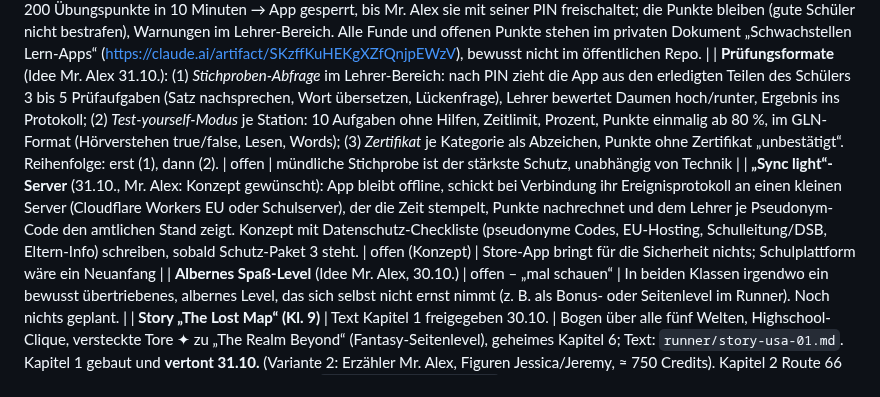
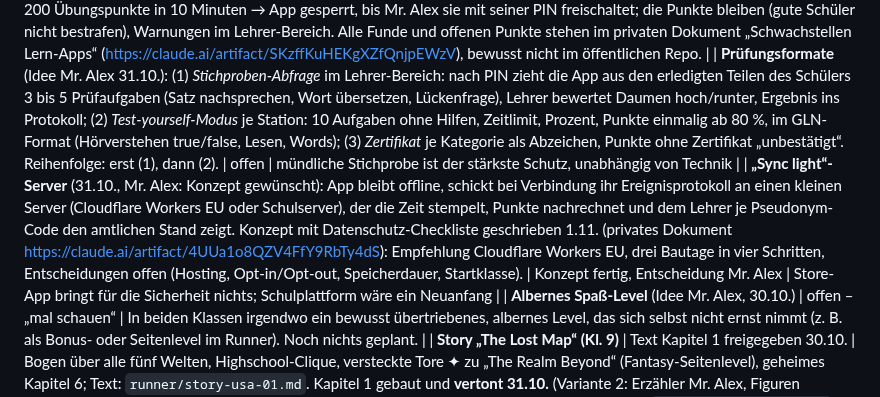
Before and after one commit to langenbachalex/School, a Markdown page: docs/ideenspeicher.md, the part around the change. Drawn GitHub-style.

Commit message:
Ideenspeicher: Sync-light-Konzept verlinkt
Co-Authored-By: Claude Fable 5.1 <noreply@anthropic.com>
Claude-Session: https://claude.ai/code/session_01UZgbw89yXZXxCGn6rzHZKY

```diff
--- a/docs/ideenspeicher.md
+++ b/docs/ideenspeicher.md
@@ -48,7 +48,7 @@ Alles Neue wird **ohne Audio** gebaut; die Texte werden hier gesammelt und am 13
 | **Punkte für Wiederholungen** | **gebaut 30.10.** | Fund Mr. Alex 30.10.: Station 4, Erklärteil „true / false / not in the text“ – Weiter, Zurück, Weiter … gab jedes Mal +5. Entscheidung Mr. Alex: Erklärteile geben nie Punkte (zählen aber als erledigt); Wiederholungen geben nur noch bei Teilen mit Mindestzeit (Sprechen, Quiz) +5 – alles, was sich schnell noch einmal durchklicken lässt (Lesen, Reihenfolge, Hören, Dialog, Schreiben …), gibt beim Wiederholen 0. Power Up (Aufladen fälliger Teile) gibt weiter Punkte. |
 | **Schutz-Paket 30.10. (2)** | **gebaut 30.10.** | Test-Schalter wirken nur noch beim Testen auf dem eigenen Rechner; Wiederholungen mit Mindestzeit halbieren sich (5, 2, 1, 0, Power Up setzt zurück); Zeitlog „Mr. Alex is watching you – You are either great or cheating“: mehr als 200 Übungspunkte in 10 Minuten → App gesperrt, bis Mr. Alex sie mit seiner PIN freischaltet; die Punkte bleiben (gute Schüler nicht bestrafen), Warnungen im Lehrer-Bereich. Alle Funde und offenen Punkte stehen im privaten Dokument „Schwachstellen Lern-Apps“ (https://claude.ai/artifact/SKzffKuHEKgXZfQnjpEWzV), bewusst nicht im öffentlichen Repo. |
 | **Prüfungsformate** (Idee Mr. Alex 31.10.): (1) *Stichproben-Abfrage* im Lehrer-Bereich: nach PIN zieht die App aus den erledigten Teilen des Schülers 3 bis 5 Prüfaufgaben (Satz nachsprechen, Wort übersetzen, Lückenfrage), Lehrer bewertet Daumen hoch/runter, Ergebnis ins Protokoll; (2) *Test-yourself-Modus* je Station: 10 Aufgaben ohne Hilfen, Zeitlimit, Prozent, Punkte einmalig ab 80 %, im GLN-Format (Hörverstehen true/false, Lesen, Words); (3) *Zertifikat* je Kategorie als Abzeichen, Punkte ohne Zertifikat „unbestätigt“. Reihenfolge: erst (1), dann (2). | offen | mündliche Stichprobe ist der stärkste Schutz, unabhängig von Technik |
-| **„Sync light“-Server** (31.10., Mr. Alex: Konzept gewünscht): App bleibt offline, schickt bei Verbindung ihr Ereignisprotokoll an einen kleinen Server (Cloudflare Workers EU oder Schulserver), der die Zeit stempelt, Punkte nachrechnet und dem Lehrer je Pseudonym-Code den amtlichen Stand zeigt. Konzept mit Datenschutz-Checkliste (pseudonyme Codes, EU-Hosting, Schulleitung/DSB, Eltern-Info) schreiben, sobald Schutz-Paket 3 steht. | offen (Konzept) | Store-App bringt für die Sicherheit nichts; Schulplattform wäre ein Neuanfang |
+| **„Sync light“-Server** (31.10., Mr. Alex: Konzept gewünscht): App bleibt offline, schickt bei Verbindung ihr Ereignisprotokoll an einen kleinen Server (Cloudflare Workers EU oder Schulserver), der die Zeit stempelt, Punkte nachrechnet und dem Lehrer je Pseudonym-Code den amtlichen Stand zeigt. Konzept mit Datenschutz-Checkliste geschrieben 1.11. (privates Dokument https://claude.ai/artifact/4UUa1o8QZV4FfY9RbTy4dS): Empfehlung Cloudflare Workers EU, drei Bautage in vier Schritten, Entscheidungen offen (Hosting, Opt-in/Opt-out, Speicherdauer, Startklasse). | Konzept fertig, Entscheidung Mr. Alex | Store-App bringt für die Sicherheit nichts; Schulplattform wäre ein Neuanfang |
 | **Albernes Spaß-Level** (Idee Mr. Alex, 30.10.) | offen – „mal schauen“ | In beiden Klassen irgendwo ein bewusst übertriebenes, albernes Level, das sich selbst nicht ernst nimmt (z. B. als Bonus- oder Seitenlevel im Runner). Noch nichts geplant. |
 | **Story „The Lost Map“ (Kl. 9)** | Text Kapitel 1 freigegeben 30.10. | Bogen über alle fünf Welten, Highschool-Clique, versteckte Tore ✦ zu „The Realm Beyond“ (Fantasy-Seitenlevel), geheimes Kapitel 6; Text: `runner/story-usa-01.md`. Kapitel 1 gebaut und **vertont 31.10.** (Variante 2: Erzähler Mr. Alex, Figuren Jessica/Jeremy, ≈ 750 Credits). Kapitel 2 Route 66 „The Chase“ gebaut und **vertont 31.10.** (Text `runner/story-usa-02.md`, Variante aus Kapitel 1, zweites Tor ✦ mit Dragon Scale 🐉). Kapitel 3 Grand Canyon „Lucas' Secret“ **gebaut 31.10.** (Text `runner/story-usa-03.md`, Variante aus Kapitel 2, Tor ✦ hinter dem Wasserfall, Drachenhöhle mit Schleich-Mechanik, Golden Scale ✨) und **vertont 31.10.** (60 Dateien, ≈ 1.974 Zeichen; `runner/konzept-entwurf.md` Abschnitt 19). Kapitel 4 Mount Rushmore „The Traitor“ **gebaut 31.10.** (Text `runner/story-usa-04.md`, Story-Schlüssel `sd`, Variante aus Kapitel 3, Tor ✦ im Tunnel hinter der Felsspalte, Eishalle mit fünf Türen, Spiegelboden + Eiszapfen, Silver Key 🗝️; `runner/konzept-entwurf.md` Abschnitt 21) – **Vertonung nach dem 13.11.** (65 Dateien, ≈ 2.095 Zeichen, Vormerkliste). Offen: Kapitel 5 „The Last Gate“ (liest `story.sd.wahl.g2`, drei Enden, Black Banner), Kapitel 6. |
 | **Story-Sprache wächst mit** (Regel Mr. Alex, 31.10.) | **beschlossen** | Jedes Kapitel webt die gerade neue Sprache der App/des Buchs ein (Kl. 6 jetzt: never–always, Sports and hobbies, I like … but …, School clubs, Adjektive). Regel + Stand je Klasse: `runner/story-sprache.md`; Archiv für eingereichte Dokumente: `docs/archiv/`. London-Geschichte fortlaufend mit Sergeant Bearskin, Entscheidungen werden gespeichert (Welt 1 nachgerüstet 31.10.). |
```
